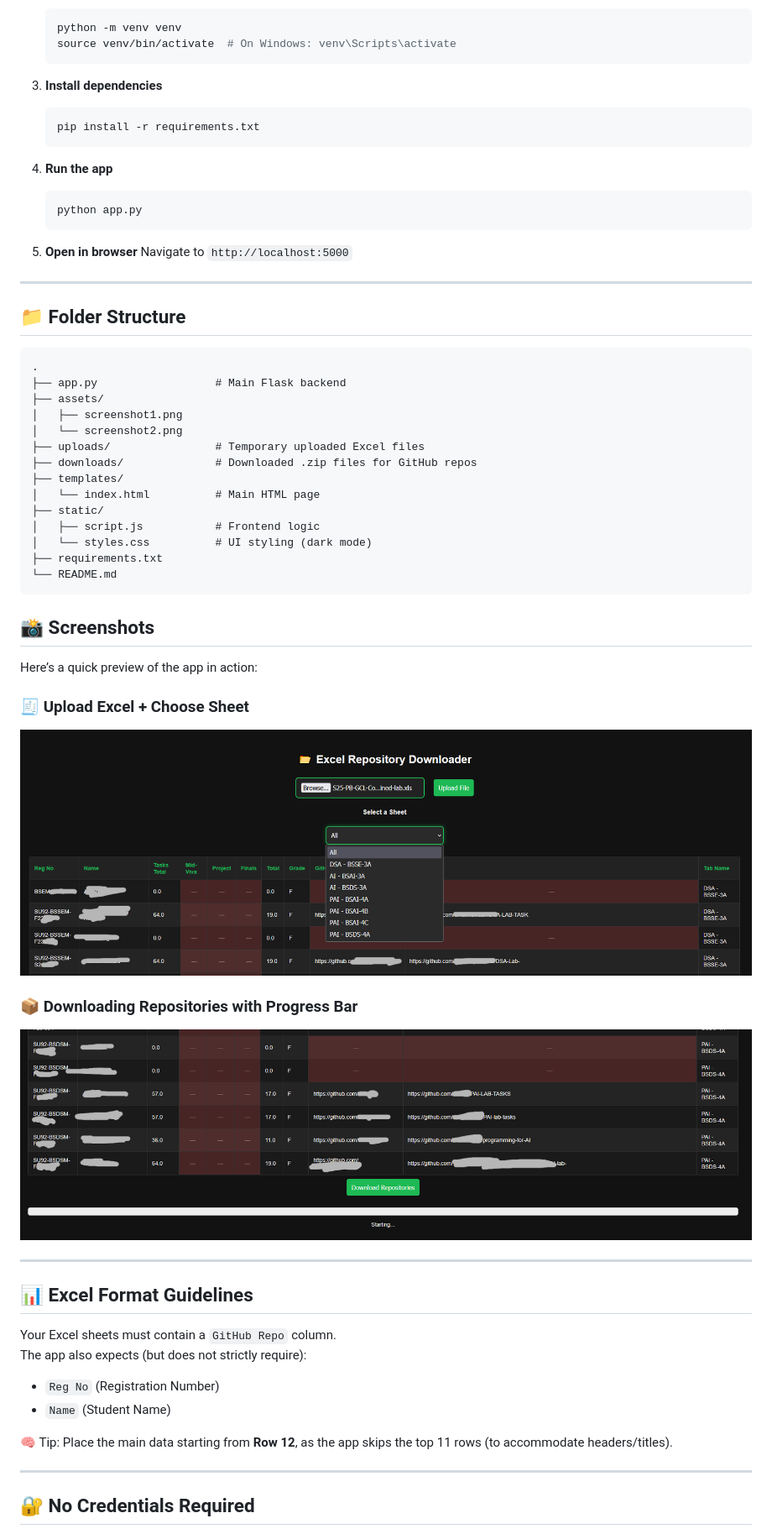
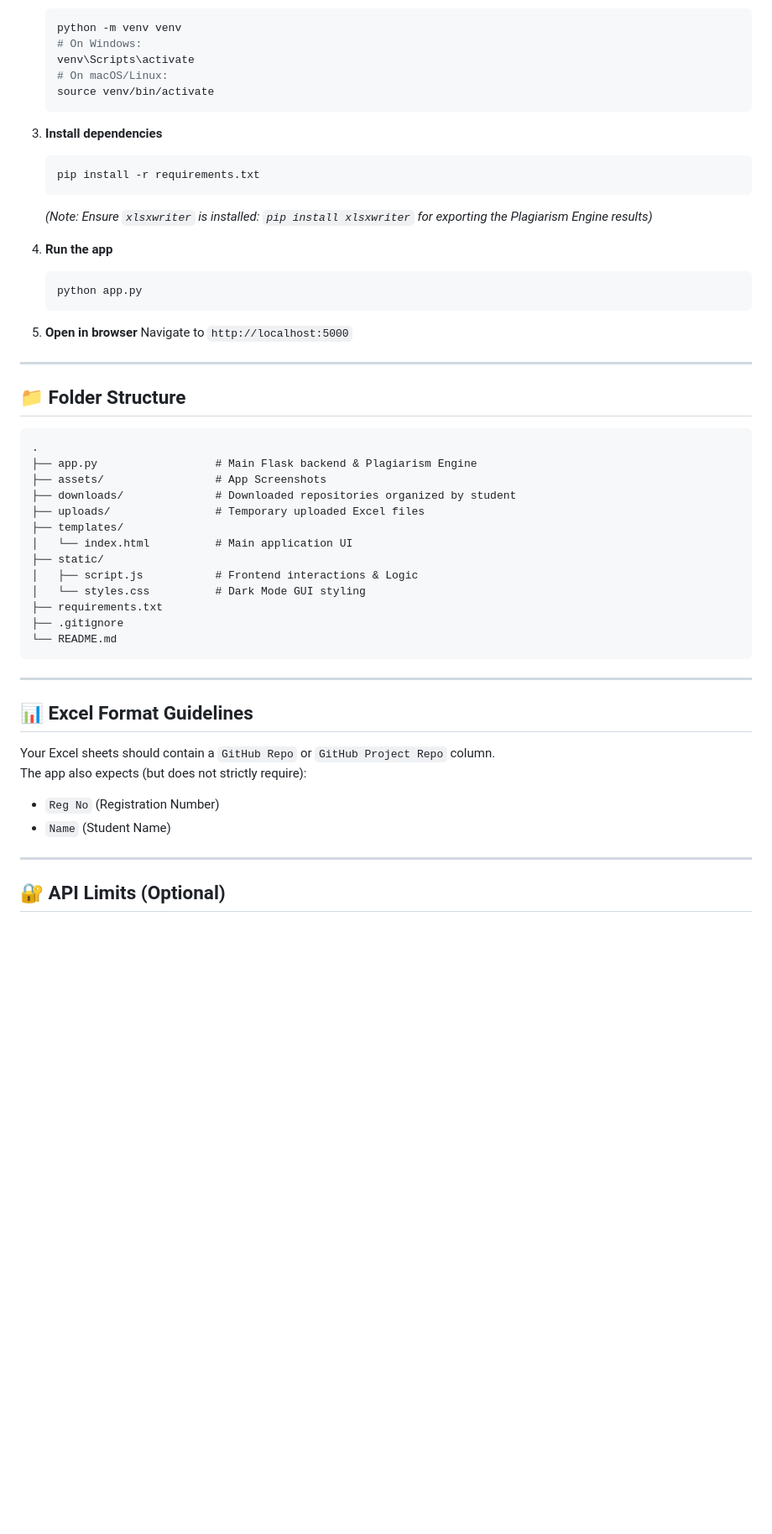
Before and after one commit to RasikhAli/Bulk-Git-Repo-Downloader, a Markdown page: readme.md, the part around one of its changes. Shown at 84% size. Rendered like a GitHub page; pictures changed too: assets/screenshot1.png (deleted), assets/screenshot2.png (deleted); blank space fills up the shorter version.

````diff
--- a/readme.md
+++ b/readme.md
@@ -28,12 +53,16 @@ Originally developed for managing student projects at **Superior University**, t
    ```bash
    python -m venv venv
-   source venv/bin/activate  # On Windows: venv\Scripts\activate
+   # On Windows:
+   venv\Scripts\activate
+   # On macOS/Linux:
+   source venv/bin/activate
    ```
 
 3. **Install dependencies**
    ```bash
    pip install -r requirements.txt
    ```
+   *(Note: Ensure `xlsxwriter` is installed: `pip install xlsxwriter` for exporting the Plagiarism Engine results)*
 
 4. **Run the app**
    ```bash
@@ -49,46 +78,30 @@ Originally developed for managing student projects at **Superior University**, t
 
 ```
 .
-├── app.py                  # Main Flask backend
-├── assets/
-│   ├── screenshot1.png
-│   └── screenshot2.png
+├── app.py                  # Main Flask backend & Plagiarism Engine
+├── assets/                 # App Screenshots
+├── downloads/              # Downloaded repositories organized by student
 ├── uploads/                # Temporary uploaded Excel files
-├── downloads/              # Downloaded .zip files for GitHub repos
 ├── templates/
-│   └── index.html          # Main HTML page
+│   └── index.html          # Main application UI
 ├── static/
-│   ├── script.js           # Frontend logic
-│   └── styles.css          # UI styling (dark mode)
+│   ├── script.js           # Frontend interactions & Logic
+│   └── styles.css          # Dark Mode GUI styling
 ├── requirements.txt
+├── .gitignore
 └── README.md
 ```
-
-
-## 📸 Screenshots
-
-Here’s a quick preview of the app in action:
-
-### 🧾 Upload Excel + Choose Sheet
-![Excel Upload](assets/screenshot1.png)
-
-### 📦 Downloading Repositories with Progress Bar
-![Repo Download Progress](assets/screenshot2.png)
-
 
 ---
 
 ## 📊 Excel Format Guidelines
 
-Your Excel sheets must contain a `GitHub Repo` column.
+Your Excel sheets should contain a `GitHub Repo` or `GitHub Project Repo` column.
 The app also expects (but does not strictly require):
-
 - `Reg No` (Registration Number)
 - `Name` (Student Name)
 
-🧠 Tip: Place the main data starting from **Row 12**, as the app skips the top 11 rows (to accommodate headers/titles).
-
 ---
 
-## 🔐 No Credentials Required
+## 🔐 API Limits (Optional)
 
````
Also changed, not shown: other parts of readme.md (+44 -18 lines), assets/Download_repo.png (added), assets/Download_summary_report.png (added), assets/Plagiarism_report.png (added), 6 other files.
